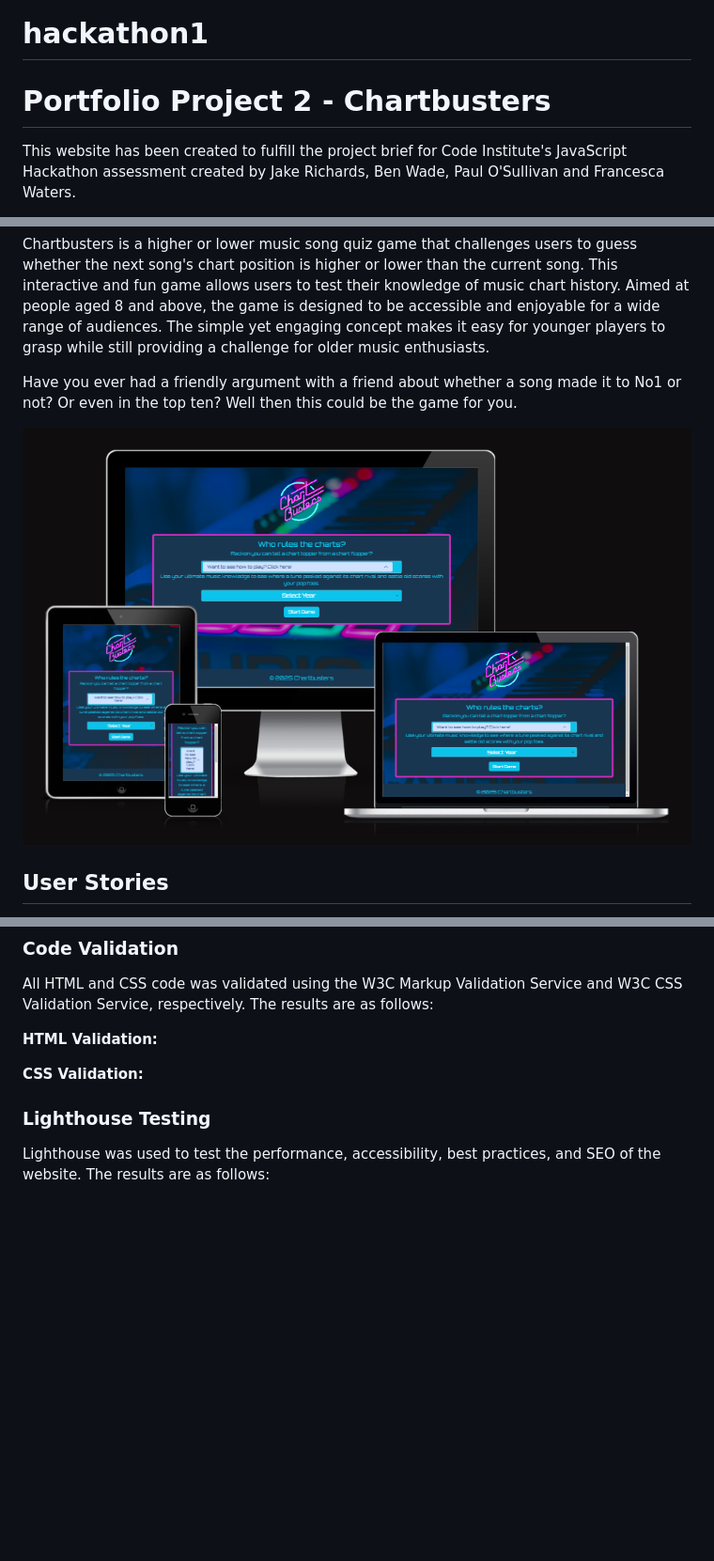
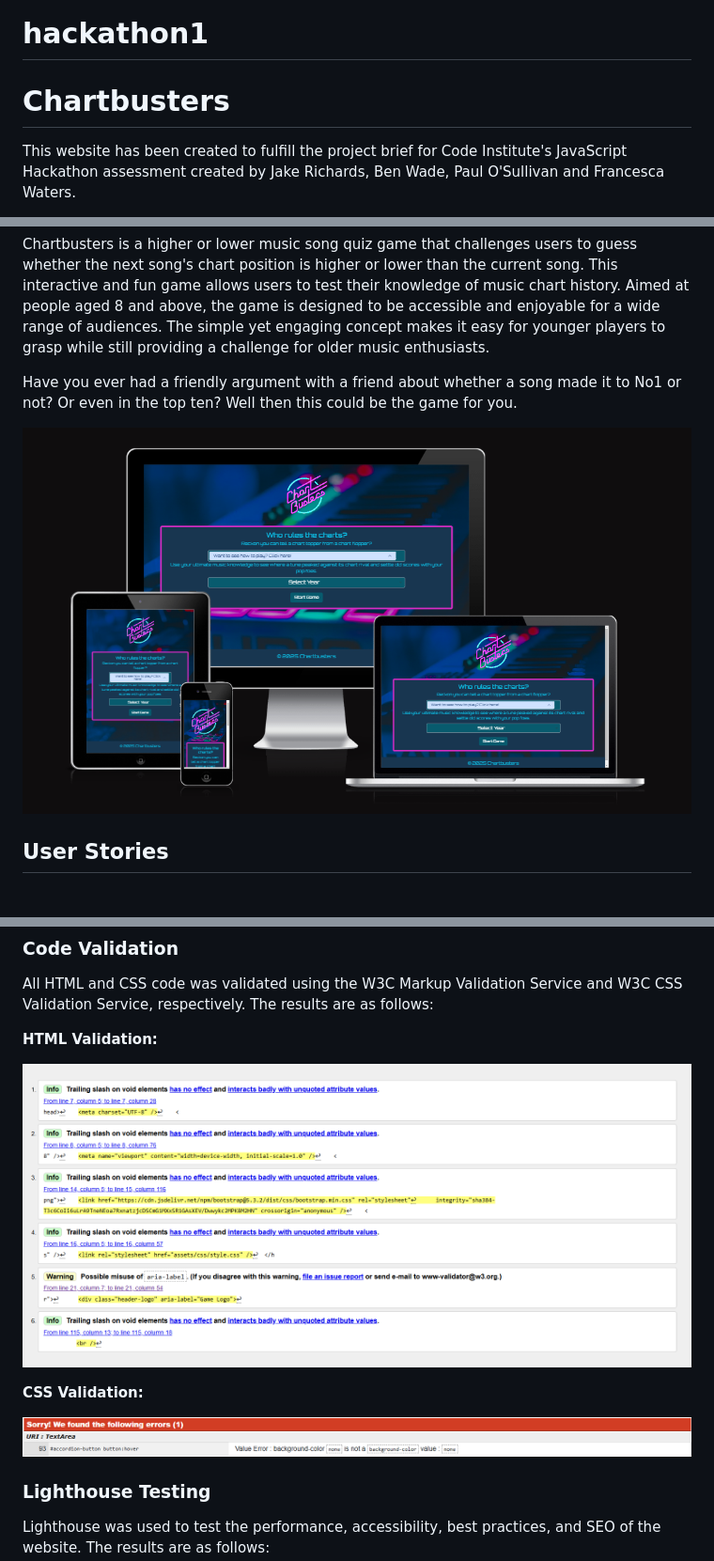
Before and after one commit to JakeCRichards/Chartbusters, a Markdown page: README.md, 3 parts joined by grey strips. Shown: that part at 94% size. GitHub-like rendering; pictures changed too: assets/images/css.png (added), assets/images/html.png (added), assets/images/responive.png (deleted); blank space fills up the shorter version.

```diff
--- a/README.md
+++ b/README.md
@@ -1,6 +1,6 @@
 # hackathon1
 
-# **Portfolio Project 2 - Chartbusters**
+# **Chartbusters**
 
 This website has been created to fulfill the project brief for Code Institute's JavaScript Hackathon assessment created by Jake Richards, Ben Wade, Paul O'Sullivan and Francesca Waters.
 
@@ -14,7 +14,7 @@ Chartbusters is a higher or lower music song quiz game that challenges users to
 
 Have you ever had a friendly argument with a friend about whether a song made it to No1 or not? Or even in the top ten? Well then this could be the game for you.
 
-![Responsive Mock Up](/assets/images/responive.png)
+![Responsive Mock Up](/assets/images/responsive.png)
 
 ## **User Stories**
 
@@ -131,7 +132,11 @@ All HTML and CSS code was validated using the W3C Markup Validation Service and
 
 **HTML Validation:**
 
+![HTML Validation](/assets/images/html.png)
+
 **CSS Validation:**
+
+![CSS Validation](/assets/images/css.png)
 
 ### **Lighthouse Testing**
 
```
Also changed, not shown: other parts of README.md (+5 -4 lines).
